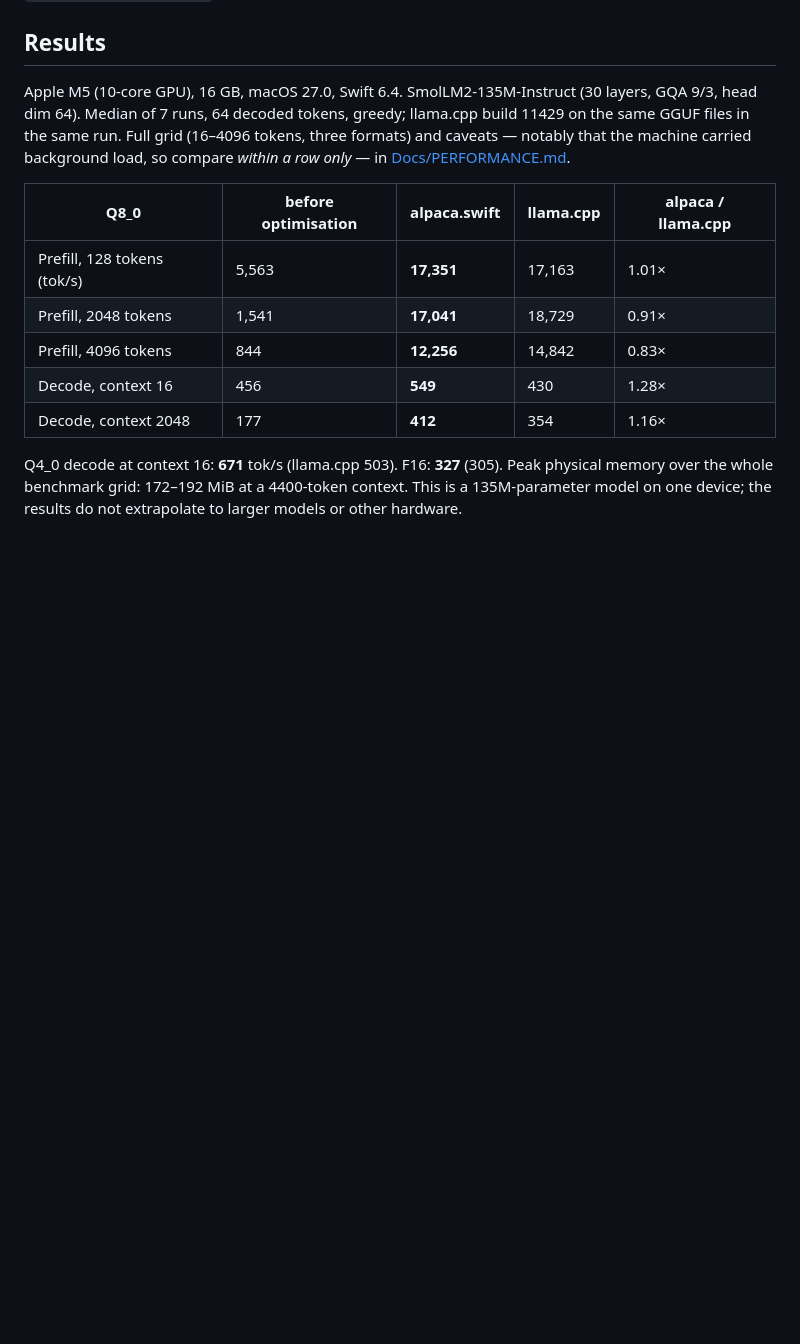
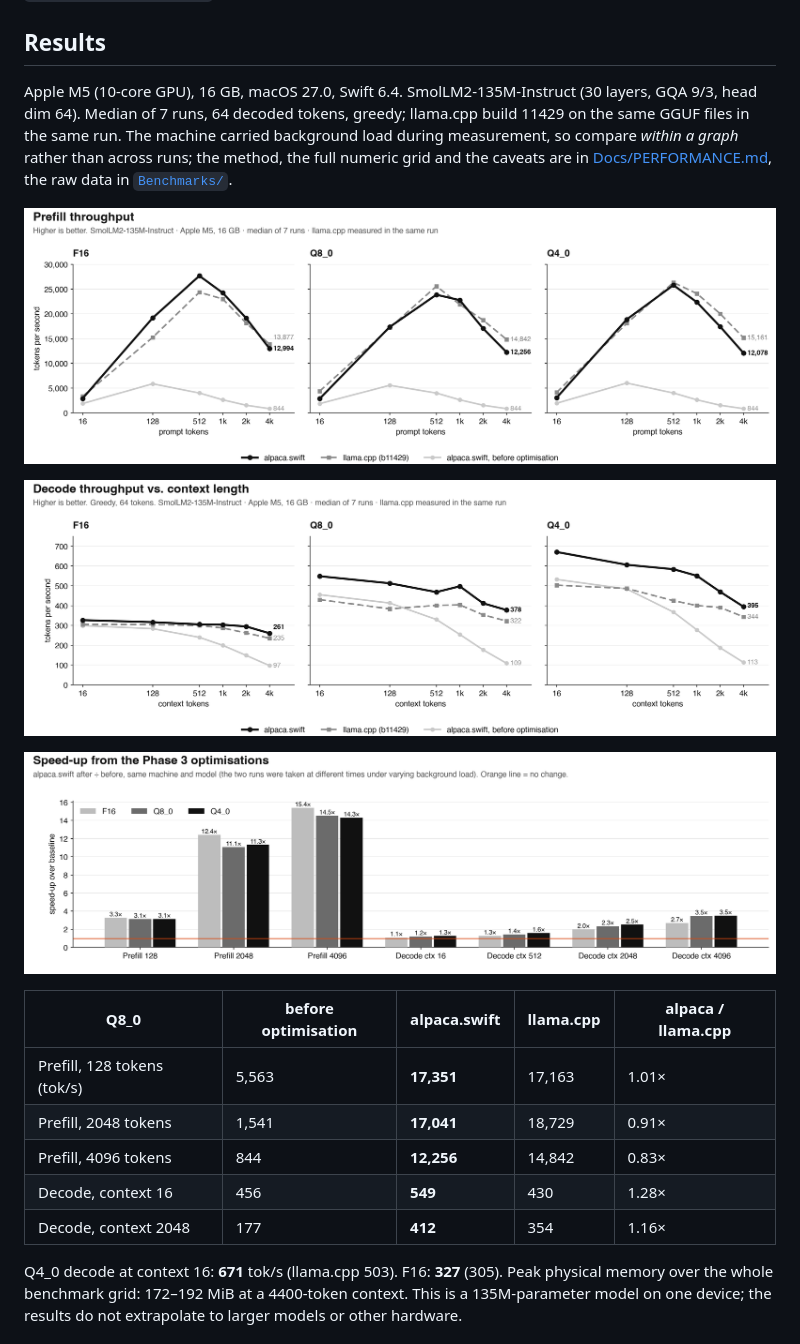
Before and after one commit to torinriley/alpaca, a Markdown page: README.md, the part around the change. Rendered like a GitHub page; pictures changed too: Docs/images/decode-throughput.png (added), Docs/images/prefill-throughput.png (added), Docs/images/speedup.png (added); blank space fills up the shorter version.

Commit message:
README: add performance graphs (prefill, decode, speed-up)

```diff
--- a/README.md
+++ b/README.md
@@ -71,7 +71,13 @@ A SwiftUI reference app (model picker, streaming, cancellation, throughput and m
 
 ## Results
 
-Apple M5 (10-core GPU), 16 GB, macOS 27.0, Swift 6.4. SmolLM2-135M-Instruct (30 layers, GQA 9/3, head dim 64). Median of 7 runs, 64 decoded tokens, greedy; llama.cpp build 11429 on the same GGUF files in the same run. Full grid (16–4096 tokens, three formats) and caveats — notably that the machine carried background load, so compare *within a row only* — in [Docs/PERFORMANCE.md](Docs/PERFORMANCE.md).
+Apple M5 (10-core GPU), 16 GB, macOS 27.0, Swift 6.4. SmolLM2-135M-Instruct (30 layers, GQA 9/3, head dim 64). Median of 7 runs, 64 decoded tokens, greedy; llama.cpp build 11429 on the same GGUF files in the same run. The machine carried background load during measurement, so compare *within a graph* rather than across runs; the method, the full numeric grid and the caveats are in [Docs/PERFORMANCE.md](Docs/PERFORMANCE.md), the raw data in [`Benchmarks/`](Benchmarks).
+
+![Prefill throughput](Docs/images/prefill-throughput.png)
+
+![Decode throughput versus context length](Docs/images/decode-throughput.png)
+
+![Speed-up from the Phase 3 optimisations](Docs/images/speedup.png)
 
 | Q8_0 | before optimisation | **alpaca.swift** | llama.cpp | alpaca / llama.cpp |
 |---|---|---|---|---|
```
